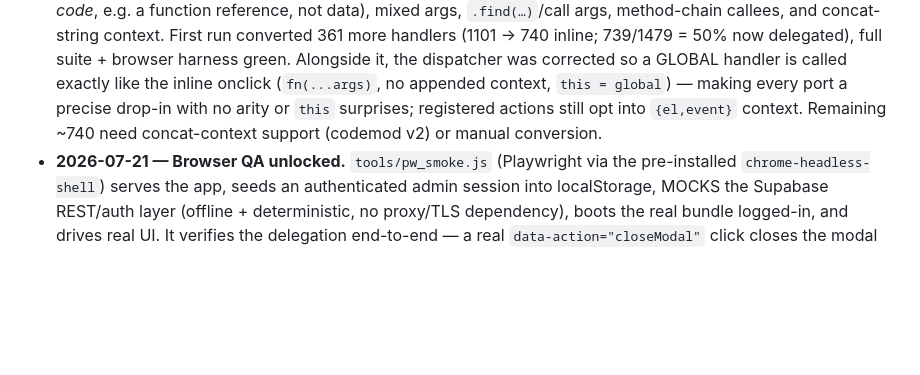
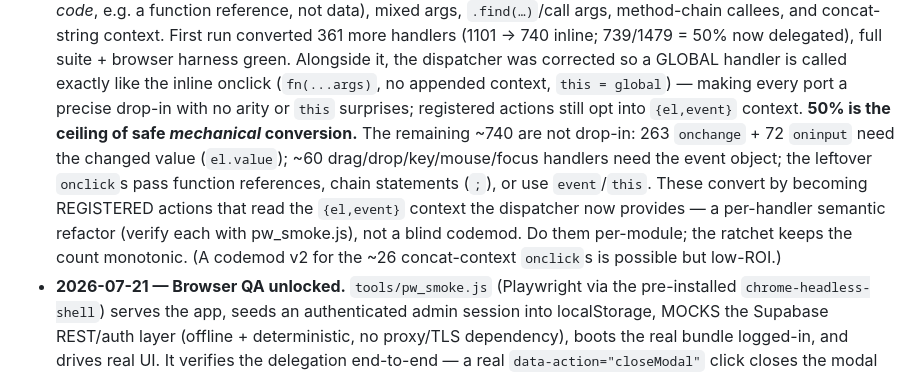
Before and after one commit to khouryai/cx-portal, a Markdown page: docs/adr/0001-frontend-architecture.md, the part around the change. Drawn GitHub-style; blank space fills up the shorter version.

Commit message:
Tier 3: record Stage B 50% mechanical-conversion ceiling in ADR
Docs only: the remaining ~740 handlers (onchange/oninput needing el.value, event-
dependent drag/key/mouse, function-ref/chained onclicks) need per-handler
refactoring into registered actions, not a blind codemod.

Co-Authored-By: Claude Opus 4.8 <noreply@anthropic.com>
Claude-Session: https://claude.ai/code/session_011fgLUCPjuArvAZESY5LGNx

```diff
--- a/docs/adr/0001-frontend-architecture.md
+++ b/docs/adr/0001-frontend-architecture.md
@@ -132,7 +132,15 @@ justified against the app that exists then, not today's.
   handler is called exactly like the inline onclick (`fn(...args)`, no appended
   context, `this = global`) — making every port a precise drop-in with no arity
   or `this` surprises; registered actions still opt into `{el,event}` context.
-  Remaining ~740 need concat-context support (codemod v2) or manual conversion.
+  **50% is the ceiling of safe *mechanical* conversion.** The remaining ~740 are
+  not drop-in: 263 `onchange` + 72 `oninput` need the changed value (`el.value`);
+  ~60 drag/drop/key/mouse/focus handlers need the event object; the leftover
+  `onclick`s pass function references, chain statements (`;`), or use
+  `event`/`this`. These convert by becoming REGISTERED actions that read the
+  `{el,event}` context the dispatcher now provides — a per-handler semantic
+  refactor (verify each with pw_smoke.js), not a blind codemod. Do them
+  per-module; the ratchet keeps the count monotonic. (A codemod v2 for the ~26
+  concat-context `onclick`s is possible but low-ROI.)
 - **2026-07-21 — Browser QA unlocked.** `tools/pw_smoke.js` (Playwright via the
   pre-installed `chrome-headless-shell`) serves the app, seeds an authenticated
   admin session into localStorage, MOCKS the Supabase REST/auth layer (offline +
```
